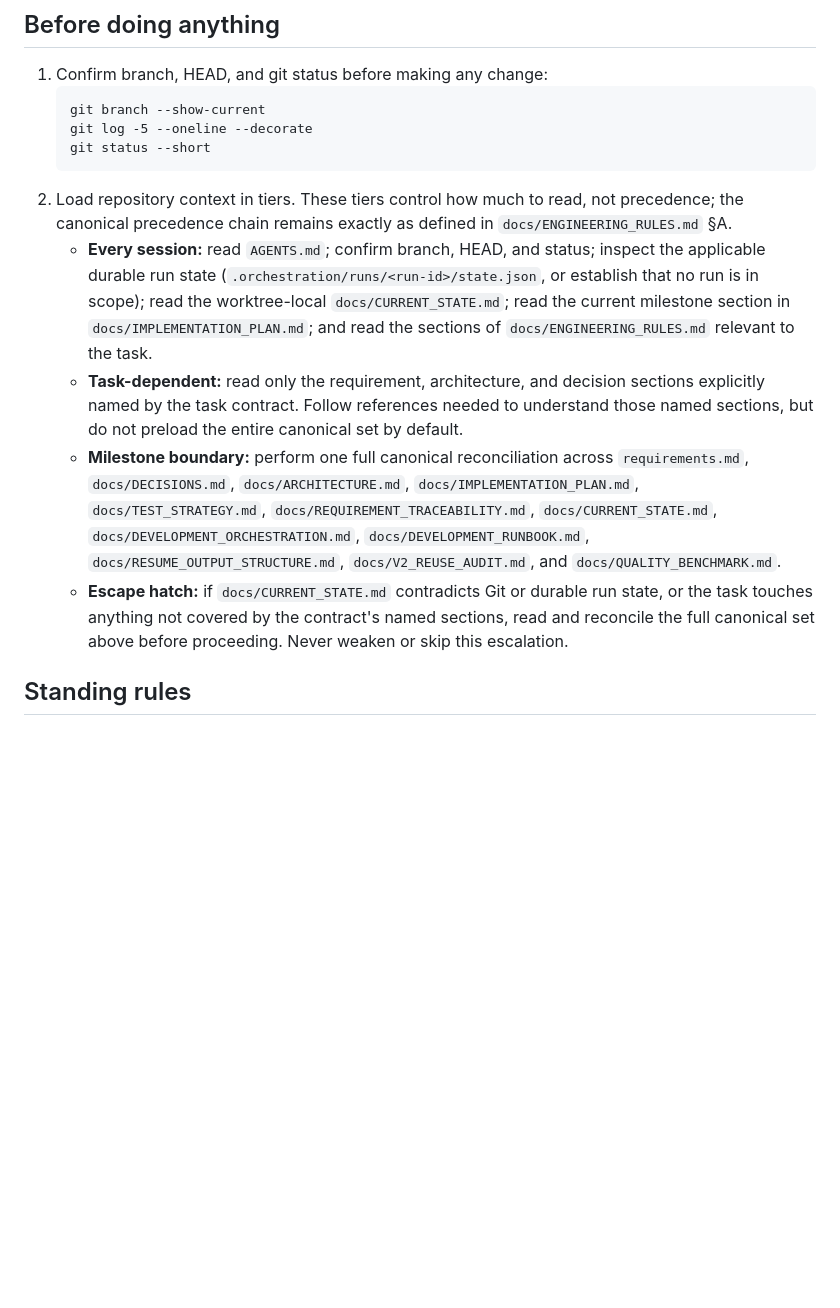
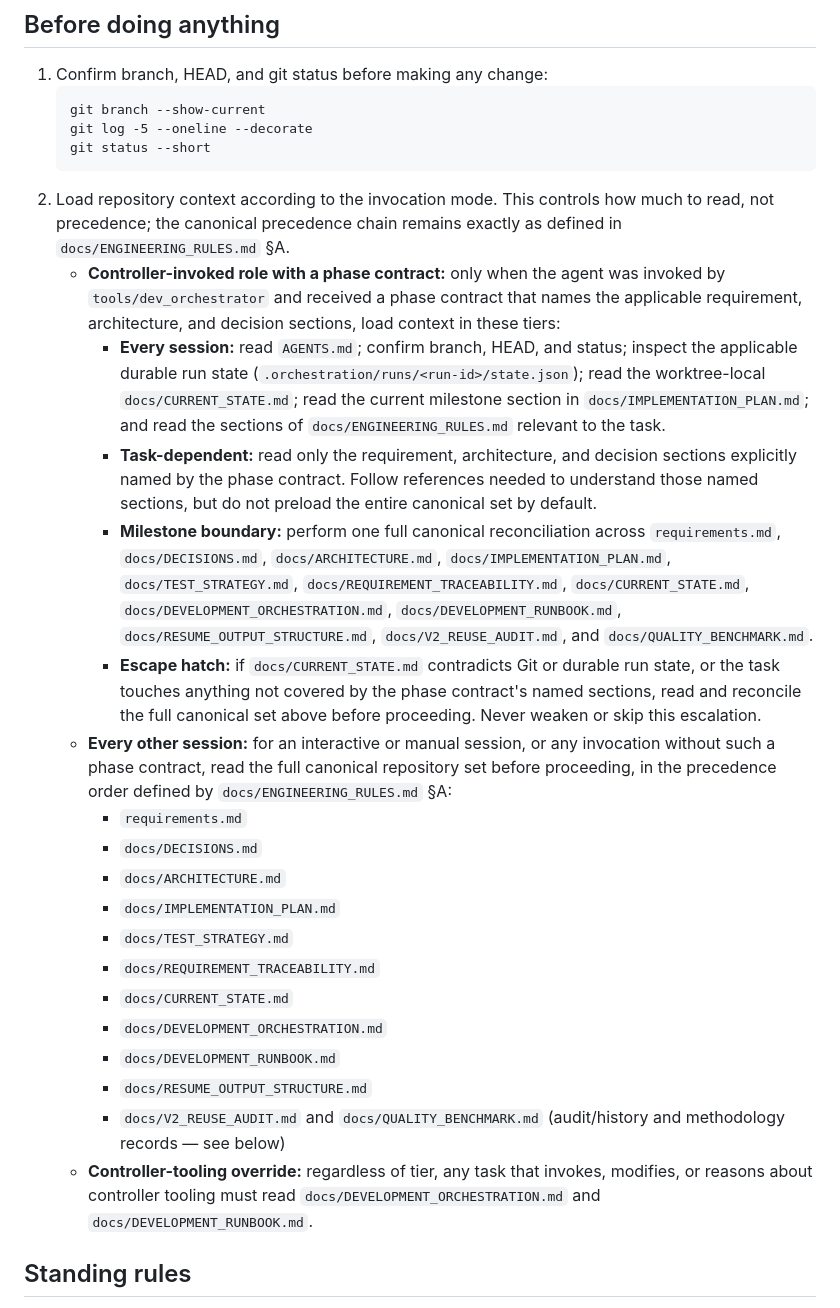
Before and after one commit to santhoshvasudevan/cvbuilder, a Markdown page: AGENTS.md, the part around the change. GitHub-like rendering; blank space fills up the shorter version.

Commit message:
docs: scope context tiers to controller roles

````diff
--- a/AGENTS.md
+++ b/AGENTS.md
@@ -12,25 +12,47 @@ The repository — Git history, canonical documentation, tests, and `docs/CURREN
    git log -5 --oneline --decorate
    git status --short
    ```
-2. Load repository context in tiers. These tiers control how much to read, not precedence; the
-   canonical precedence chain remains exactly as defined in `docs/ENGINEERING_RULES.md` §A.
-   - **Every session:** read `AGENTS.md`; confirm branch, HEAD, and status; inspect the applicable
-     durable run state (`.orchestration/runs/<run-id>/state.json`, or establish that no run is in
-     scope); read the worktree-local `docs/CURRENT_STATE.md`; read the current milestone section in
-     `docs/IMPLEMENTATION_PLAN.md`; and read the sections of `docs/ENGINEERING_RULES.md` relevant to
-     the task.
-   - **Task-dependent:** read only the requirement, architecture, and decision sections explicitly
-     named by the task contract. Follow references needed to understand those named sections, but do
-     not preload the entire canonical set by default.
-   - **Milestone boundary:** perform one full canonical reconciliation across `requirements.md`,
-     `docs/DECISIONS.md`, `docs/ARCHITECTURE.md`, `docs/IMPLEMENTATION_PLAN.md`,
-     `docs/TEST_STRATEGY.md`, `docs/REQUIREMENT_TRACEABILITY.md`, `docs/CURRENT_STATE.md`,
-     `docs/DEVELOPMENT_ORCHESTRATION.md`, `docs/DEVELOPMENT_RUNBOOK.md`,
-     `docs/RESUME_OUTPUT_STRUCTURE.md`, `docs/V2_REUSE_AUDIT.md`, and
-     `docs/QUALITY_BENCHMARK.md`.
-   - **Escape hatch:** if `docs/CURRENT_STATE.md` contradicts Git or durable run state, or the task
-     touches anything not covered by the contract's named sections, read and reconcile the full
-     canonical set above before proceeding. Never weaken or skip this escalation.
+2. Load repository context according to the invocation mode. This controls how much to read, not
+   precedence; the canonical precedence chain remains exactly as defined in
+   `docs/ENGINEERING_RULES.md` §A.
+   - **Controller-invoked role with a phase contract:** only when the agent was invoked by
+     `tools/dev_orchestrator` and received a phase contract that names the applicable requirement,
+     architecture, and decision sections, load context in these tiers:
+     - **Every session:** read `AGENTS.md`; confirm branch, HEAD, and status; inspect the applicable
+       durable run state (`.orchestration/runs/<run-id>/state.json`); read the worktree-local
+       `docs/CURRENT_STATE.md`; read the current milestone section in
+       `docs/IMPLEMENTATION_PLAN.md`; and read the sections of `docs/ENGINEERING_RULES.md` relevant
+       to the task.
+     - **Task-dependent:** read only the requirement, architecture, and decision sections explicitly
+       named by the phase contract. Follow references needed to understand those named sections, but
+       do not preload the entire canonical set by default.
+     - **Milestone boundary:** perform one full canonical reconciliation across `requirements.md`,
+       `docs/DECISIONS.md`, `docs/ARCHITECTURE.md`, `docs/IMPLEMENTATION_PLAN.md`,
+       `docs/TEST_STRATEGY.md`, `docs/REQUIREMENT_TRACEABILITY.md`, `docs/CURRENT_STATE.md`,
+       `docs/DEVELOPMENT_ORCHESTRATION.md`, `docs/DEVELOPMENT_RUNBOOK.md`,
+       `docs/RESUME_OUTPUT_STRUCTURE.md`, `docs/V2_REUSE_AUDIT.md`, and
+       `docs/QUALITY_BENCHMARK.md`.
+     - **Escape hatch:** if `docs/CURRENT_STATE.md` contradicts Git or durable run state, or the task
+       touches anything not covered by the phase contract's named sections, read and reconcile the
+       full canonical set above before proceeding. Never weaken or skip this escalation.
+   - **Every other session:** for an interactive or manual session, or any invocation without such a
+     phase contract, read the full canonical repository set before proceeding, in the precedence
+     order defined by `docs/ENGINEERING_RULES.md` §A:
+     - `requirements.md`
+     - `docs/DECISIONS.md`
+     - `docs/ARCHITECTURE.md`
+     - `docs/IMPLEMENTATION_PLAN.md`
+     - `docs/TEST_STRATEGY.md`
+     - `docs/REQUIREMENT_TRACEABILITY.md`
+     - `docs/CURRENT_STATE.md`
+     - `docs/DEVELOPMENT_ORCHESTRATION.md`
+     - `docs/DEVELOPMENT_RUNBOOK.md`
+     - `docs/RESUME_OUTPUT_STRUCTURE.md`
+     - `docs/V2_REUSE_AUDIT.md` and `docs/QUALITY_BENCHMARK.md` (audit/history and methodology
+       records — see below)
+   - **Controller-tooling override:** regardless of tier, any task that invokes, modifies, or reasons
+     about controller tooling must read `docs/DEVELOPMENT_ORCHESTRATION.md` and
+     `docs/DEVELOPMENT_RUNBOOK.md`.
 
 ## Standing rules
 
````
